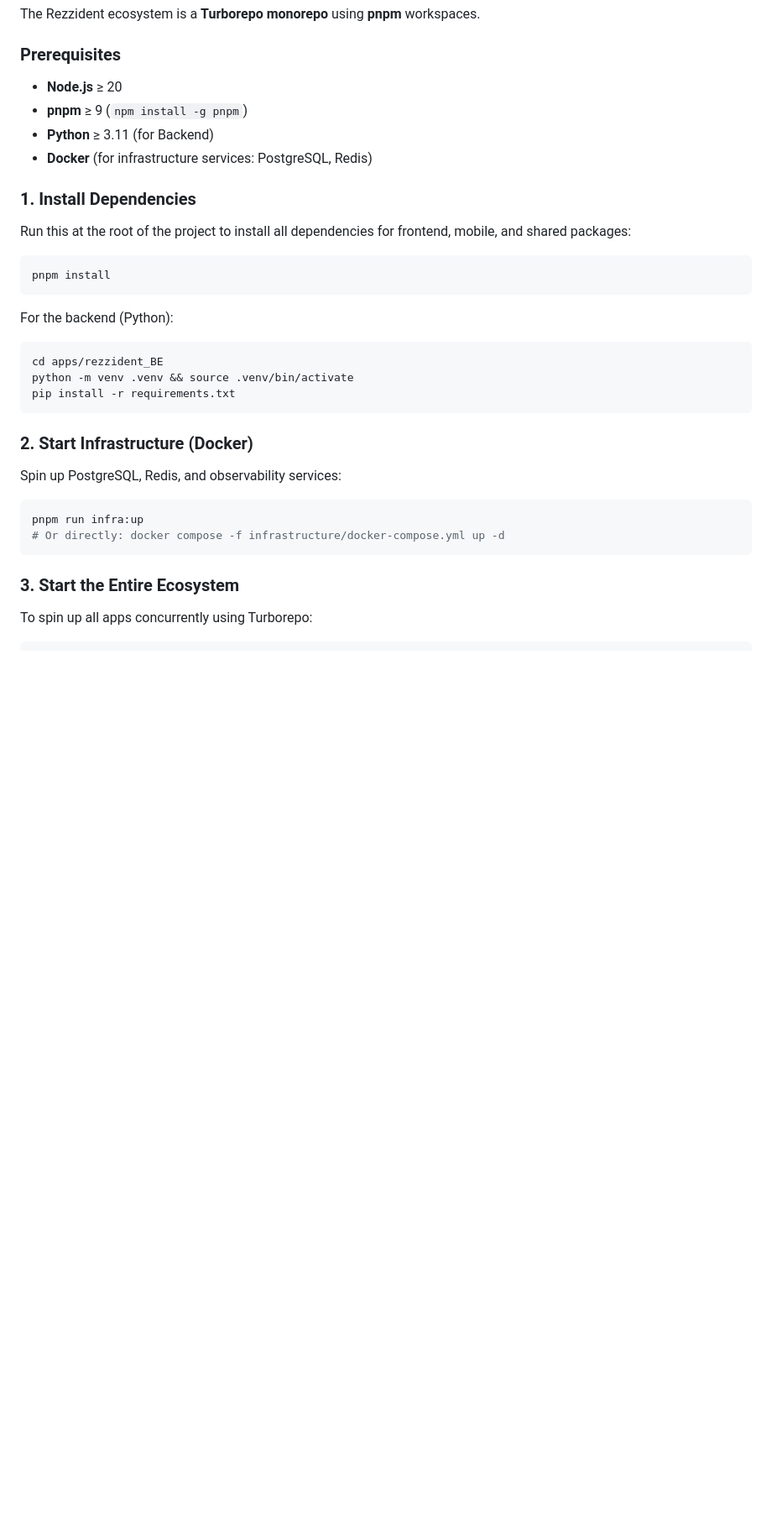
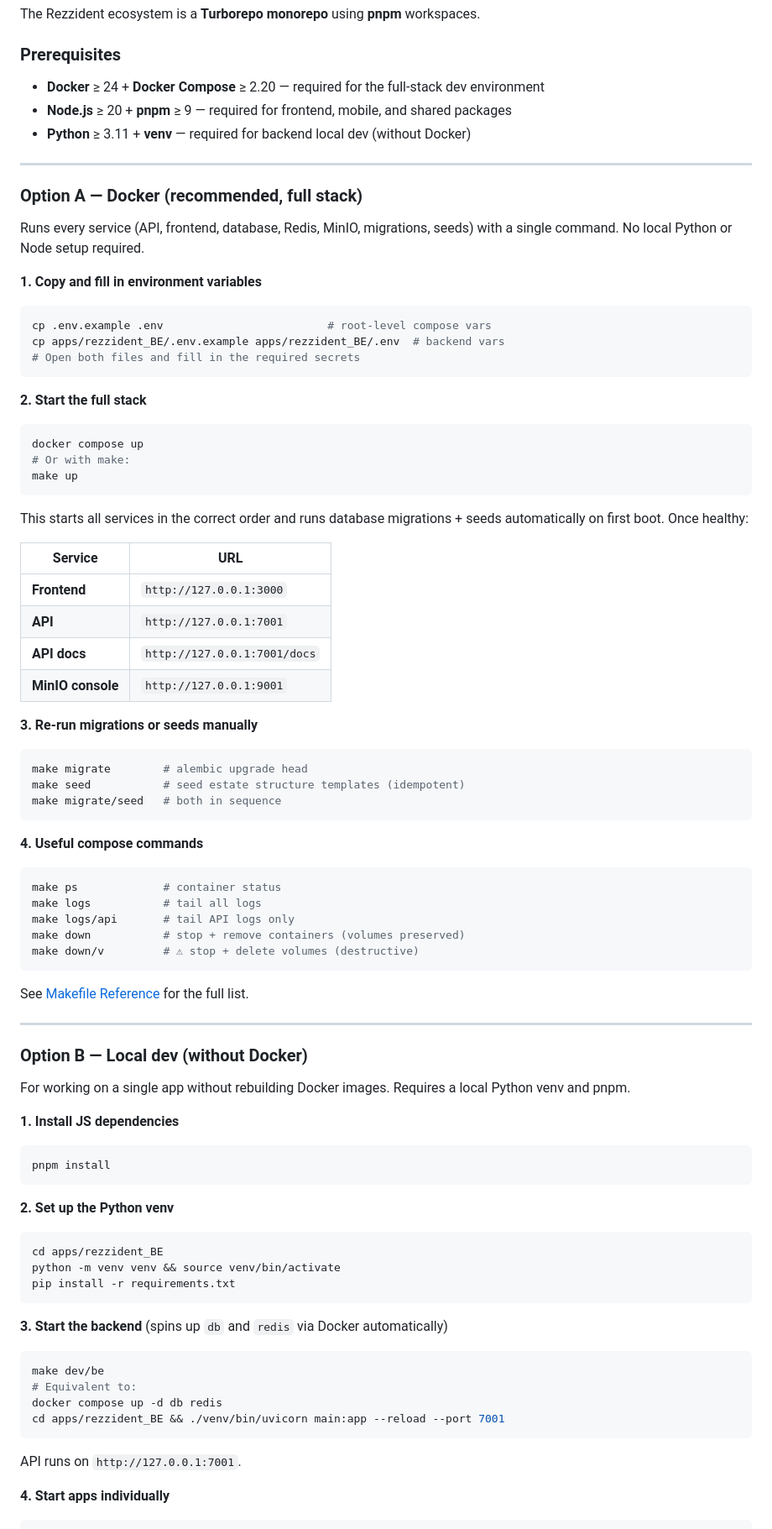
Before and after one commit to Poietes-ng/rezzidentEcosystem, a Markdown page: README.md, the part around one of its changes. Shown at 84% size. Drawn GitHub-style; blank space fills up the shorter version.

````diff
--- a/README.md
+++ b/README.md
@@ -162,38 +163,95 @@ The Rezzident ecosystem is a **Turborepo monorepo** using **pnpm** workspaces.
 
 ### Prerequisites
 
-- **Node.js** ≥ 20
-- **pnpm** ≥ 9 (`npm install -g pnpm`)
-- **Python** ≥ 3.11 (for Backend)
-- **Docker** (for infrastructure services: PostgreSQL, Redis)
+- **Docker** ≥ 24 + **Docker Compose** ≥ 2.20 — required for the full-stack dev environment
+- **Node.js** ≥ 20 + **pnpm** ≥ 9 — required for frontend, mobile, and shared packages
+- **Python** ≥ 3.11 + **venv** — required for backend local dev (without Docker)
 
-### 1. Install Dependencies
+---
 
-Run this at the root of the project to install all dependencies for frontend, mobile, and shared packages:
+### Option A — Docker (recommended, full stack)
+
+Runs every service (API, frontend, database, Redis, MinIO, migrations, seeds)
+with a single command. No local Python or Node setup required.
+
+**1. Copy and fill in environment variables**
+
+```bash
+cp .env.example .env                         # root-level compose vars
+cp apps/rezzident_BE/.env.example apps/rezzident_BE/.env  # backend vars
+# Open both files and fill in the required secrets
+```
+
+**2. Start the full stack**
+
+```bash
+docker compose up
+# Or with make:
+make up
+```
+
+This starts all services in the correct order and runs database migrations +
+seeds automatically on first boot. Once healthy:
+
+| Service | URL |
+|---|---|
+| **Frontend** | `http://127.0.0.1:3000` |
+| **API** | `http://127.0.0.1:7001` |
+| **API docs** | `http://127.0.0.1:7001/docs` |
+| **MinIO console** | `http://127.0.0.1:9001` |
+
+**3. Re-run migrations or seeds manually**
+
+```bash
+make migrate        # alembic upgrade head
+make seed           # seed estate structure templates (idempotent)
+make migrate/seed   # both in sequence
+```
+
+**4. Useful compose commands**
+
+```bash
+make ps             # container status
+make logs           # tail all logs
+make logs/api       # tail API logs only
+make down           # stop + remove containers (volumes preserved)
+make down/v         # ⚠ stop + delete volumes (destructive)
+```
+
+See [Makefile Reference](#makefile-reference) for the full list.
+
+---
+
+### Option B — Local dev (without Docker)
+
+For working on a single app without rebuilding Docker images.
+Requires a local Python venv and pnpm.
+
+**1. Install JS dependencies**
 
 ```bash
 pnpm install
 ```
 
-For the backend (Python):
+**2. Set up the Python venv**
 
 ```bash
 cd apps/rezzident_BE
-python -m venv .venv && source .venv/bin/activate
+python -m venv venv && source venv/bin/activate
 pip install -r requirements.txt
 ```
 
-### 2. Start Infrastructure (Docker)
-
-Spin up PostgreSQL, Redis, and observability services:
+**3. Start the backend** (spins up `db` and `redis` via Docker automatically)
 
 ```bash
-pnpm run infra:up
-# Or directly: docker compose -f infrastructure/docker-compose.yml up -d
+make dev/be
+# Equivalent to:
+docker compose up -d db redis
+cd apps/rezzident_BE && ./venv/bin/uvicorn main:app --reload --port 7001
 ```
 
-### 3. Start the Entire Ecosystem
+API runs on `http://127.0.0.1:7001`.
 
-To spin up all apps concurrently using Turborepo:
+**4. Start apps individually**
 
 ```bash
````
Also changed, not shown: other parts of README.md (+51 -36 lines).
